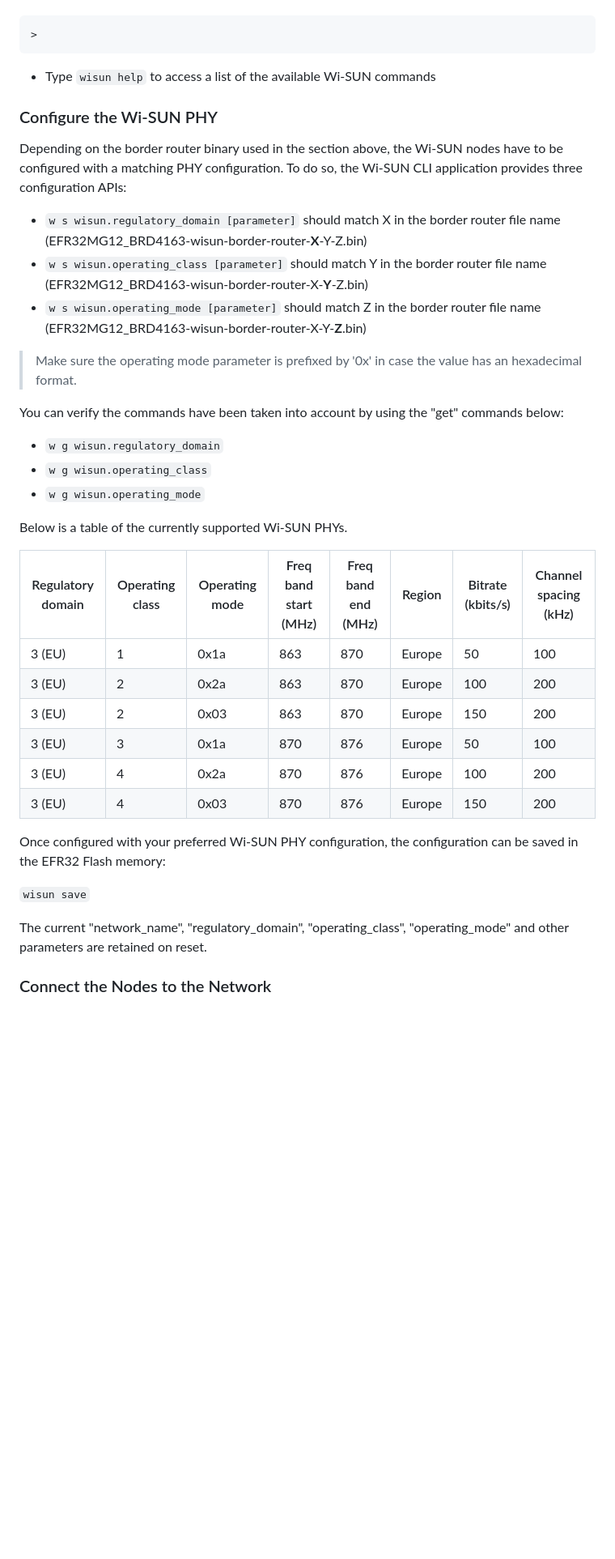
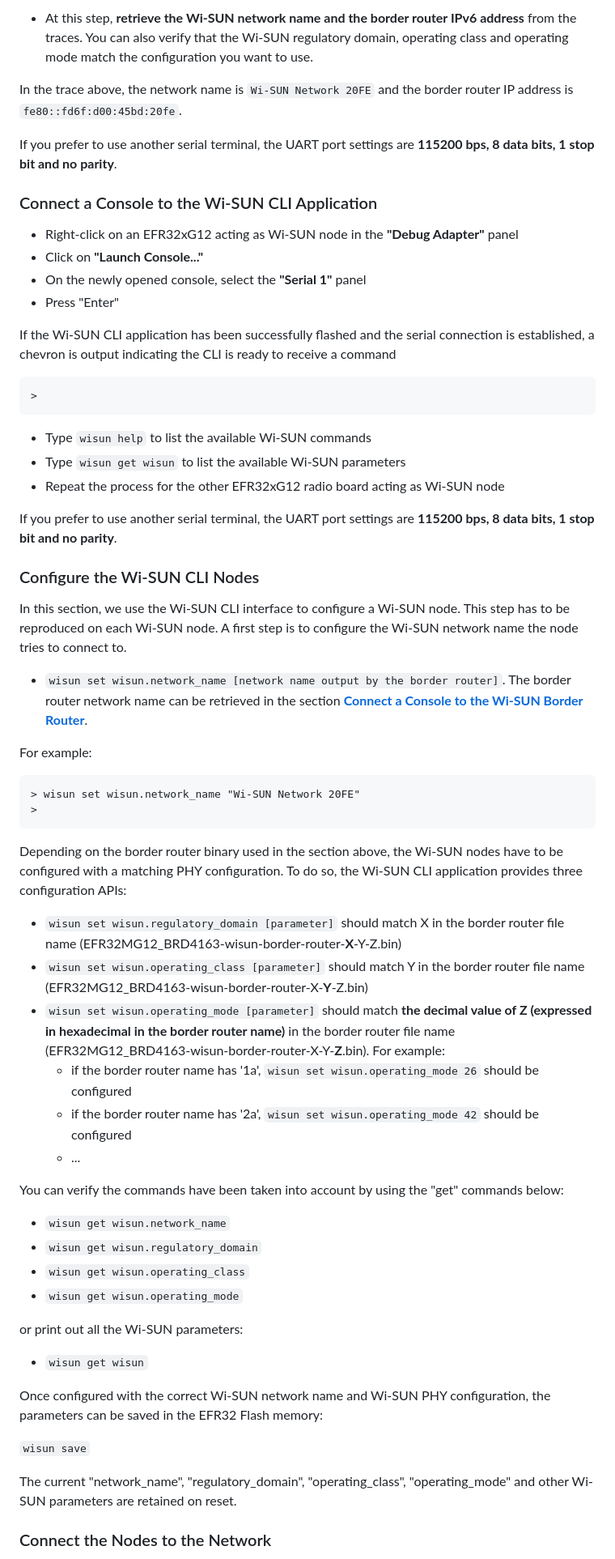
Before and after one commit to VikramPochampally/julien.tiron-silabs.com, a Markdown page: README.md, the part around one of its changes. Shown at 81% size. Drawn GitHub-style; blank space fills up the shorter version.

Commit message:
update readme and BR images

````diff
--- a/README.md
+++ b/README.md
@@ -63,38 +166,58 @@ Additionally, the Wi-SUN CLI application can be built from source as explained i
+- At this step, **retrieve the Wi-SUN network name and the border router IPv6 address** from the traces. You can also verify that the Wi-SUN regulatory domain, operating class and operating mode match the configuration you want to use.
+
+In the trace above, the network name is `Wi-SUN Network 20FE` and the border router IP address is `fe80::fd6f:d00:45bd:20fe`.
+
+If you prefer to use another serial terminal, the UART port settings are **115200 bps, 8 data bits, 1 stop bit and no parity**.
+
+### Connect a Console to the Wi-SUN CLI Application
+
+- Right-click on an EFR32xG12 acting as Wi-SUN node in the **"Debug Adapter"** panel
+- Click on **"Launch Console..."**
+- On the newly opened console, select the **"Serial 1"** panel
+- Press "Enter"
+
+If the Wi-SUN CLI application has been successfully flashed and the serial connection is established, a chevron is output indicating the CLI is ready to receive a command
 ```
 >
 ```
-- Type `wisun help` to access a list of the available Wi-SUN commands
+- Type `wisun help` to list the available Wi-SUN commands
+- Type `wisun get wisun` to list the available Wi-SUN parameters
+- Repeat the process for the other EFR32xG12 radio board acting as Wi-SUN node
 
-### Configure the Wi-SUN PHY
+If you prefer to use another serial terminal, the UART port settings are **115200 bps, 8 data bits, 1 stop bit and no parity**.
 
+### Configure the Wi-SUN CLI Nodes
+
+In this section, we use the Wi-SUN CLI interface to configure a Wi-SUN node. This step has to be reproduced on each Wi-SUN node. A first step is to configure the Wi-SUN network name the node tries to connect to.
+- `wisun set wisun.network_name [network name output by the border router]`. The border router network name can be retrieved in the section [**Connect a Console to the Wi-SUN Border Router**](#connect-a-console-to-the-wi-sun-border-router).
+
+For example:
+```
+> wisun set wisun.network_name "Wi-SUN Network 20FE"
+>
+```
 Depending on the border router binary used in the section above, the Wi-SUN nodes have to be configured with a matching PHY configuration. To do so, the Wi-SUN CLI application provides three configuration APIs:
-- `w s wisun.regulatory_domain [parameter]` should match X in the border router file name (EFR32MG12_BRD4163-wisun-border-router-**X**-Y-Z.bin)
-- `w s wisun.operating_class [parameter]` should match Y in the border router file name (EFR32MG12_BRD4163-wisun-border-router-X-**Y**-Z.bin)
-- `w s wisun.operating_mode [parameter]` should match Z in the border router file name (EFR32MG12_BRD4163-wisun-border-router-X-Y-**Z**.bin)
-
-> Make sure the operating mode parameter is prefixed by '0x' in case the value has an hexadecimal format.
+- `wisun set wisun.regulatory_domain [parameter]` should match X in the border router file name (EFR32MG12_BRD4163-wisun-border-router-**X**-Y-Z.bin)
+- `wisun set wisun.operating_class [parameter]` should match Y in the border router file name (EFR32MG12_BRD4163-wisun-border-router-X-**Y**-Z.bin)
+- `wisun set wisun.operating_mode [parameter]` should match **the decimal value of Z (expressed in hexadecimal in the border router name)** in the border router file name (EFR32MG12_BRD4163-wisun-border-router-X-Y-**Z**.bin). For example:
+  - if the border router name has '1a', `wisun set wisun.operating_mode 26` should be configured
+  - if the border router name has '2a', `wisun set wisun.operating_mode 42` should be configured
+  - ...
 
 You can verify the commands have been taken into account by using the "get" commands below:
-- `w g wisun.regulatory_domain`
-- `w g wisun.operating_class`
-- `w g wisun.operating_mode`
+- `wisun get wisun.network_name`
+- `wisun get wisun.regulatory_domain`
+- `wisun get wisun.operating_class`
+- `wisun get wisun.operating_mode`
 
-Below is a table of the currently supported Wi-SUN PHYs.
+or print out all the Wi-SUN parameters:
+- `wisun get wisun`
 
-| Regulatory domain | Operating class | Operating mode | Freq band start (MHz) | Freq band end (MHz) | Region | Bitrate (kbits/s) | Channel spacing (kHz) |
-|-|-|-|-|-|-|-|-|
-| 3 (EU) | 1 | 0x1a | 863 | 870 | Europe | 50 | 100 |
-| 3 (EU) | 2 | 0x2a | 863 | 870 | Europe | 100 | 200 |
-| 3 (EU) | 2 | 0x03 | 863 | 870 | Europe | 150 | 200 |
-| 3 (EU) | 3 | 0x1a | 870 | 876 | Europe | 50 | 100 |
-| 3 (EU) | 4 | 0x2a | 870 | 876 | Europe | 100 | 200 |
-| 3 (EU) | 4 | 0x03 | 870 | 876 | Europe | 150 | 200 |
-
-Once configured with your preferred Wi-SUN PHY configuration, the configuration can be saved in the EFR32 Flash memory:
+Once configured with the correct Wi-SUN network name and Wi-SUN PHY configuration, the parameters can be saved in the EFR32 Flash memory:
 
 `wisun save`
 
-The current "network_name", "regulatory_domain", "operating_class", "operating_mode" and other parameters are retained on reset.
+The current "network_name", "regulatory_domain", "operating_class", "operating_mode" and other Wi-SUN parameters are retained on reset.
 
 ### Connect the Nodes to the Network
 
````
Also changed, not shown: other parts of README.md (+141 -35 lines), images/console_connected.png (added), images/console_not_connected.png (added), images/network.png (added), 16 other files.
